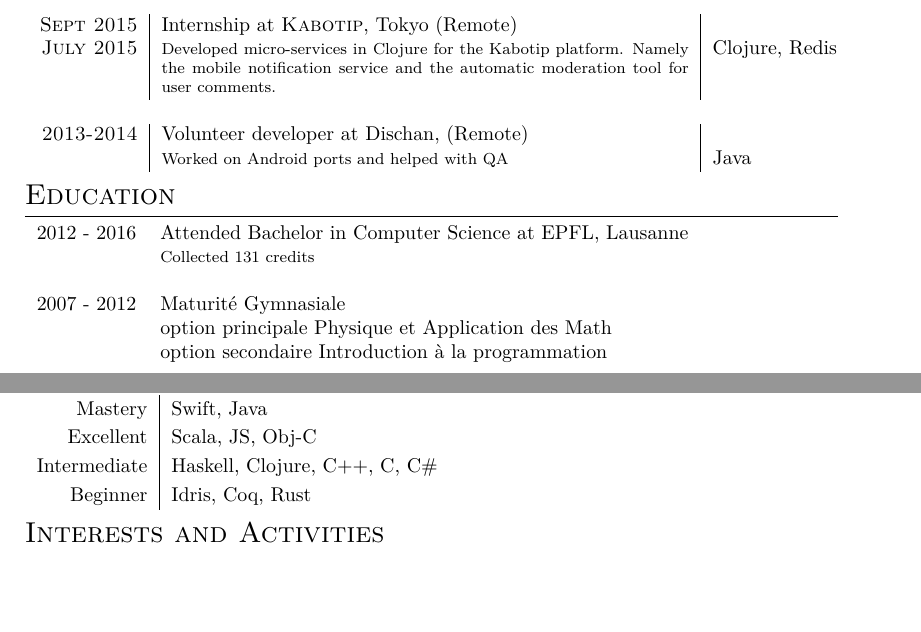
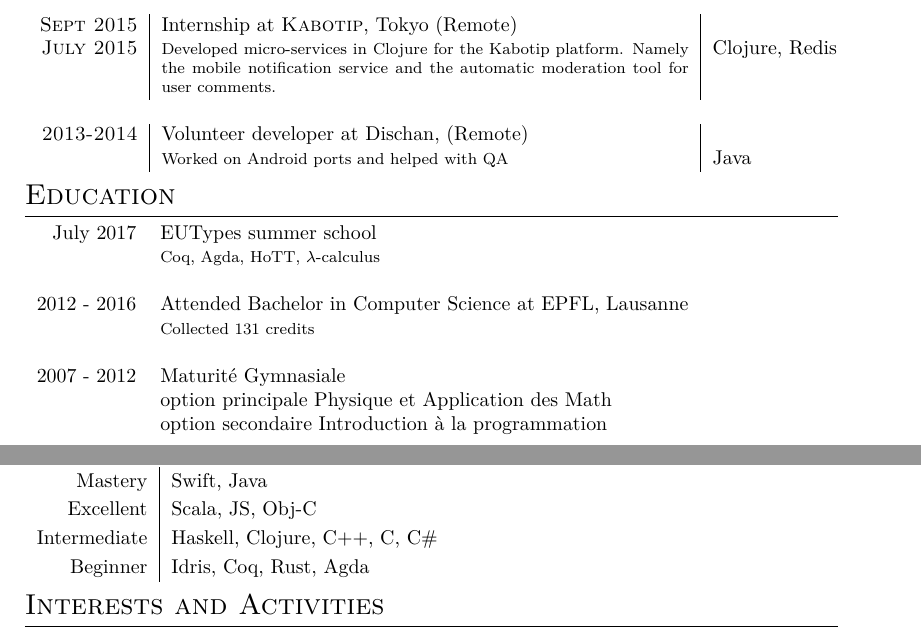
Before and after one commit to andrevidela/CV, a LaTeX CV (cv.tex): two parts of pages 1 and 2 of 2, joined at a grey line, cut so that both start at the same text, the shorter picture padded with empty space. Compiled offline with XeLaTeX.

Commit message:
add EUTypes summer school and Agda

```diff
--- a/cv.tex
+++ b/cv.tex
@@ -104,6 +104,9 @@ Fascinated by programming languages, I seek excellence, correctness and beauty i
 \section{Education}
 
 \begin{tabular}{rl}
+
+July 2017 & EUTypes summer school \\&\footnotesize{Coq, Agda, HoTT, $\lambda$-calculus} \\
+\multicolumn{2}{c}{}\\
 2012 - 2016 & Attended Bachelor in Computer Science at EPFL, Lausanne\\
 & \footnotesize{Collected 131 credits}\\
 \multicolumn{2}{c}{}\\
@@ -161,7 +164,7 @@ Fascinated by programming languages, I seek excellence, correctness and beauty i
 Mastery & Swift, Java\\
 Excellent & Scala, JS, Obj-C\\
 Intermediate & Haskell, Clojure, C++, C, C\#\\
-Beginner & Idris, Coq, Rust\\
+Beginner & Idris, Coq, Rust, Agda\\
 \end{tabular}
 %----------------------------------------------------------------------------------------
 %	INTERESTS AND ACTIVITIES
```
